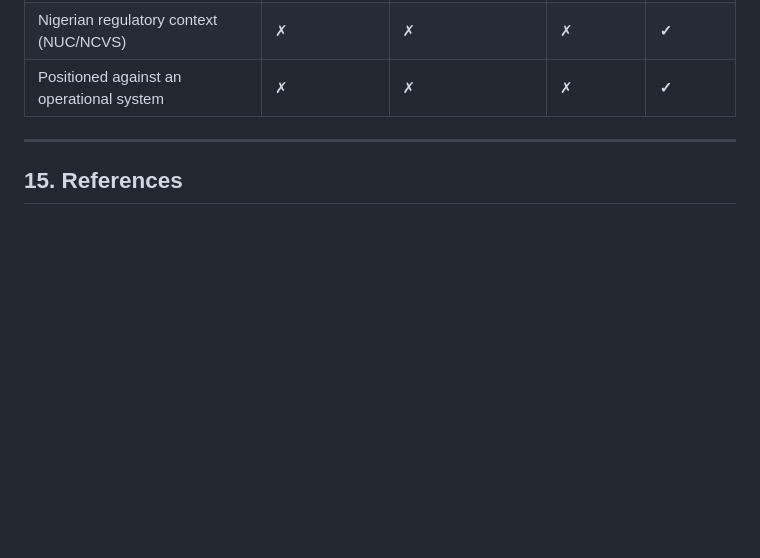
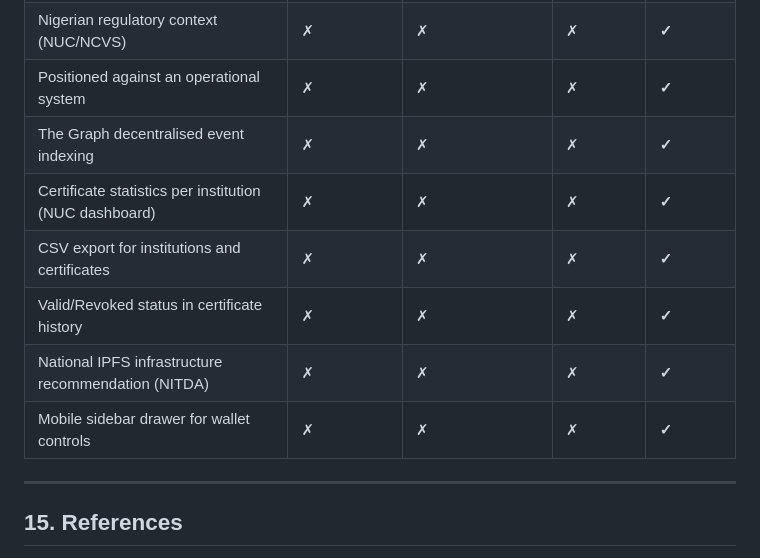
Before and after one commit to MrDolph/certiVerf, a Markdown page: README.md, the part around one of its changes. Drawn GitHub-style; blank space fills up the shorter version.

```diff
--- a/README.md
+++ b/README.md
@@ -396,6 +431,12 @@ Open portal → click Verify Certificate → paste metaHash or scan QR → resul
 | Role selection landing page | ✗ | ✗ | ✗ | **✓** |
 | Nigerian regulatory context (NUC/NCVS) | ✗ | ✗ | ✗ | **✓** |
 | Positioned against an operational system | ✗ | ✗ | ✗ | **✓** |
+| The Graph decentralised event indexing | ✗ | ✗ | ✗ | **✓** |
+| Certificate statistics per institution (NUC dashboard) | ✗ | ✗ | ✗ | **✓** |
+| CSV export for institutions and certificates | ✗ | ✗ | ✗ | **✓** |
+| Valid/Revoked status in certificate history | ✗ | ✗ | ✗ | **✓** |
+| National IPFS infrastructure recommendation (NITDA) | ✗ | ✗ | ✗ | **✓** |
+| Mobile sidebar drawer for wallet controls | ✗ | ✗ | ✗ | **✓** |
 
 ---
 
```
Also changed, not shown: other parts of README.md (+36 -1 lines).
